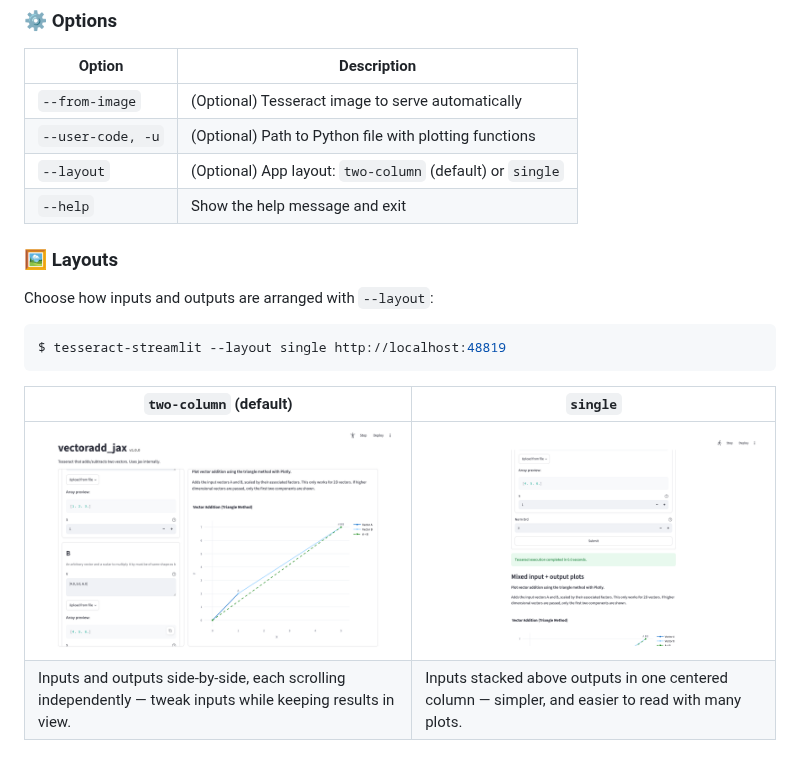
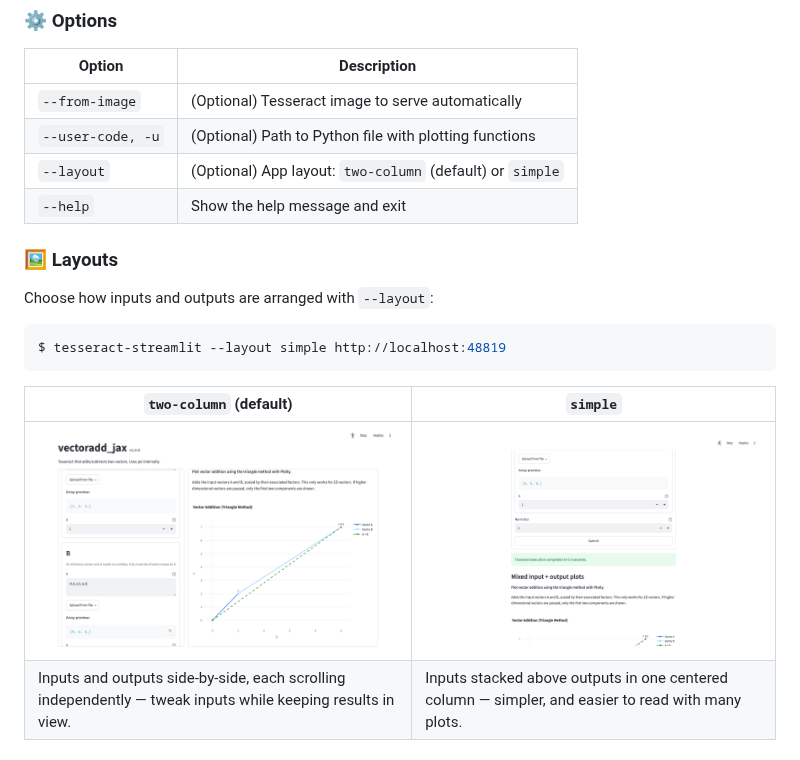
Before and after one commit to pasteurlabs/tesseract-streamlit, a Markdown page: README.md, the part around the change. Rendered like a GitHub page.

Commit message:
rename single -> simple, refactor layouts into standalone files

````diff
--- a/README.md
+++ b/README.md
@@ -79,7 +79,7 @@ $ streamlit run app.py
 | ----------------- | --------------------------------------------------------- |
 | `--from-image`    | (Optional) Tesseract image to serve automatically         |
 | `--user-code, -u` | (Optional) Path to Python file with plotting functions    |
-| `--layout`        | (Optional) App layout: `two-column` (default) or `single` |
+| `--layout`        | (Optional) App layout: `two-column` (default) or `simple` |
 | `--help`          | Show the help message and exit                            |
 
 ### 🖼 Layouts
@@ -87,12 +87,12 @@ $ streamlit run app.py
 Choose how inputs and outputs are arranged with `--layout`:
 
 ```bash
-$ tesseract-streamlit --layout single http://localhost:48819
+$ tesseract-streamlit --layout simple http://localhost:48819
 ```
 
-| `two-column` (default)                                                                                      | `single`                                                                                           |
+| `two-column` (default)                                                                                      | `simple`                                                                                           |
 | ----------------------------------------------------------------------------------------------------------- | -------------------------------------------------------------------------------------------------- |
-| ![Two-column layout](docs/static/layout-two-column.png)                                                     | ![Single-column layout](docs/static/layout-single.png)                                             |
+| ![Two-column layout](docs/static/layout-two-column.png)                                                     | ![Simple layout](docs/static/layout-simple.png)                                                    |
 | Inputs and outputs side-by-side, each scrolling independently — tweak inputs while keeping results in view. | Inputs stacked above outputs in one centered column — simpler, and easier to read with many plots. |
 
 ### 📊 With Custom Plotting
````
Also changed, not shown: docs/static/layout-simple.png (renamed from docs/static/layout-single.png), 6 other files.
